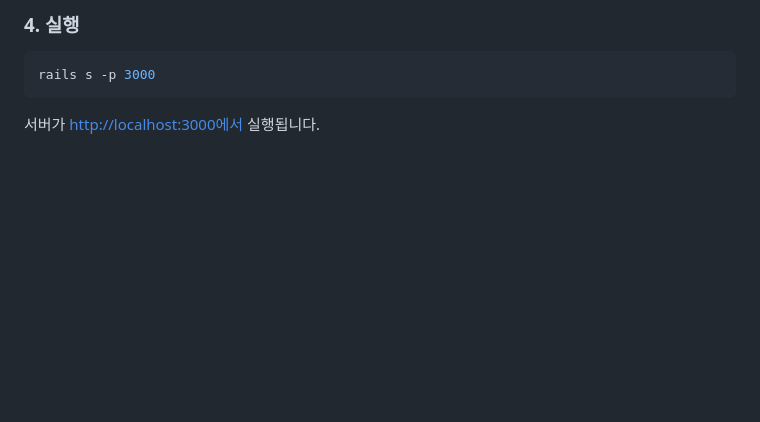
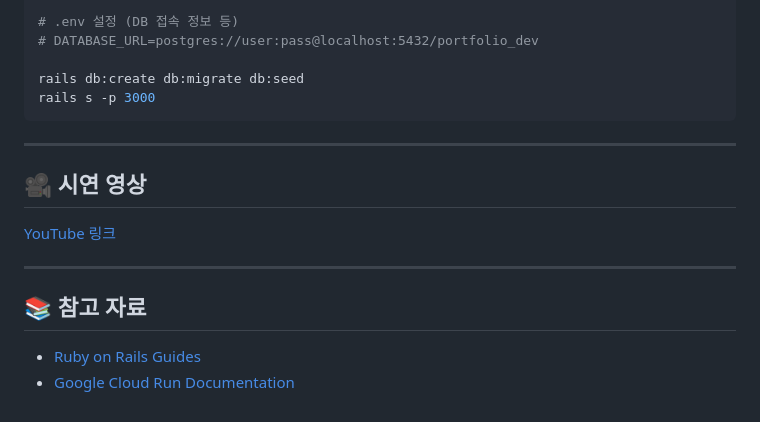
Before and after one commit to yuuki08noah/portfolio.backend, a Markdown page: README.md, the part around one of its changes. Drawn GitHub-style; blank space fills up the shorter version.

````diff
--- a/README.md
+++ b/README.md
@@ -117,8 +125,20 @@ rails db:seed # 초기 데이터 로드
 
-### 4. 실행
+# .env 설정 (DB 접속 정보 등)
+# DATABASE_URL=postgres://user:pass@localhost:5432/portfolio_dev
 
-```bash
+rails db:create db:migrate db:seed
 rails s -p 3000
 ```
 
-서버가 <http://localhost:3000에서> 실행됩니다.
+---
+
+## 🎥 시연 영상
+
+[YouTube 링크](https://youtu.be/9HfOZwA1XUI)
+
+---
+
+## 📚 참고 자료
+
+- [Ruby on Rails Guides](https://guides.rubyonrails.org/)
+- [Google Cloud Run Documentation](https://cloud.google.com/run/docs)
````
Also changed, not shown: other parts of README.md (+86 -78 lines).
